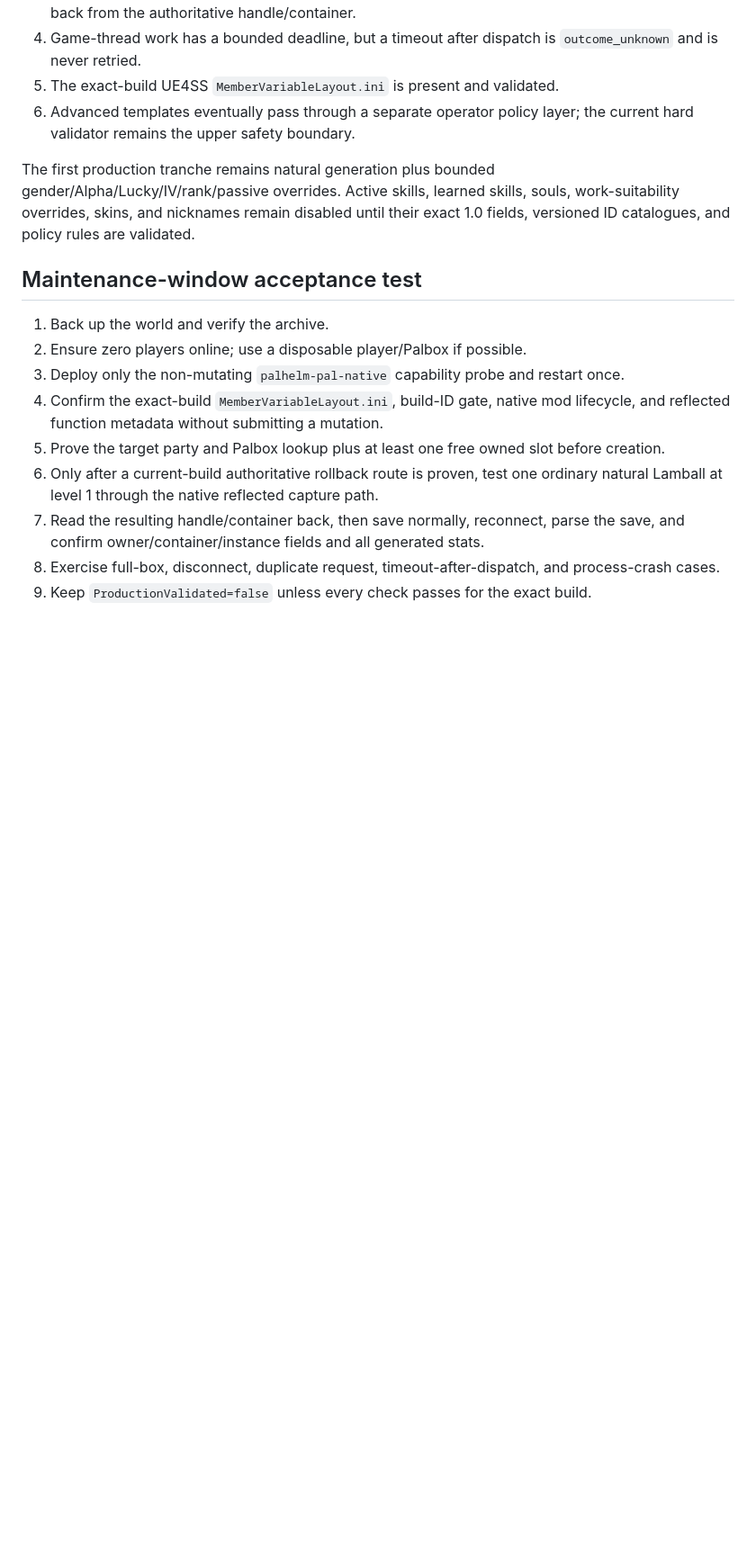
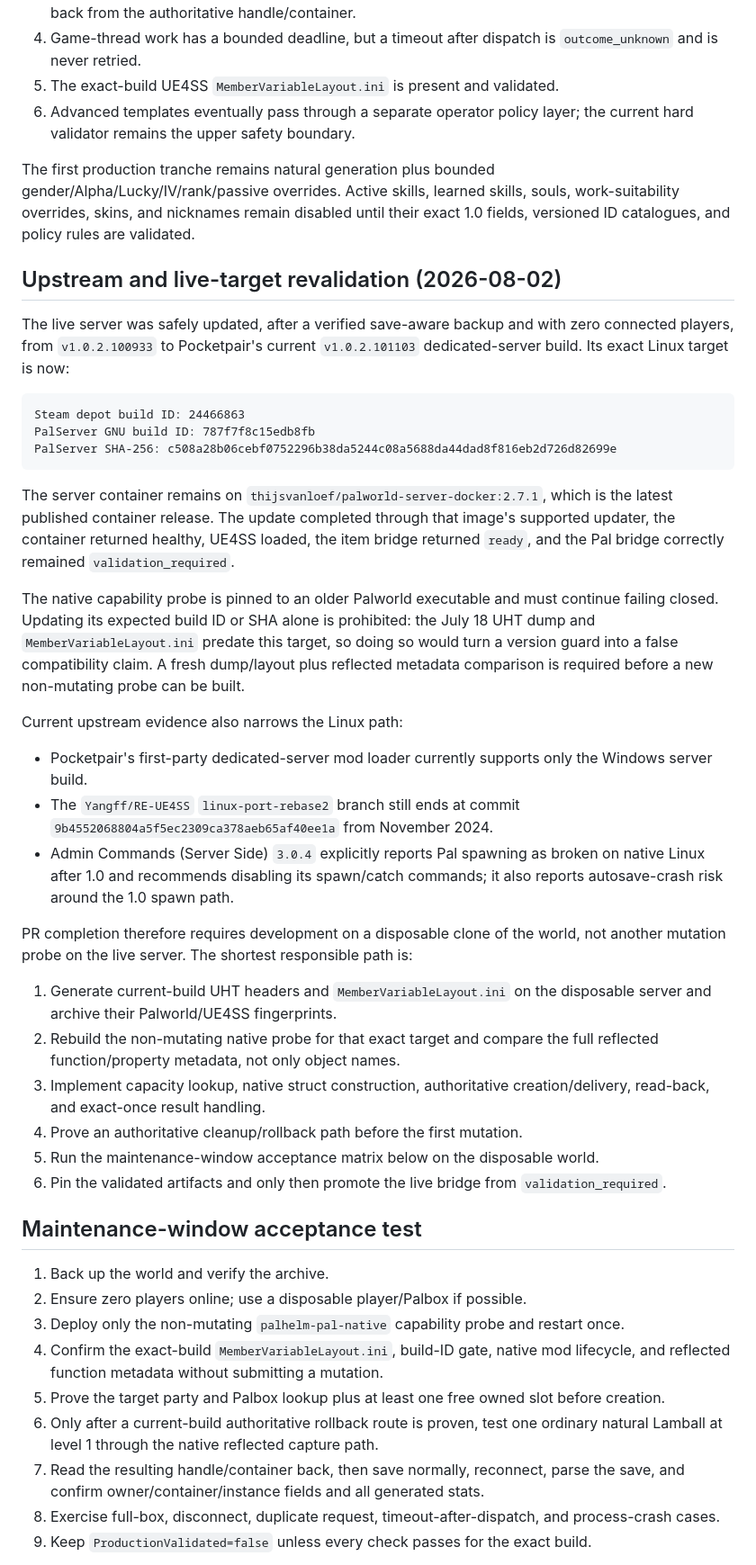
Before and after one commit to 8tp/palhelm, a Markdown page: docs/GIVE-PAL-PLAN.md, the part around one of its changes. Shown at 90% size. GitHub-like rendering; blank space fills up the shorter version.

````diff
--- a/docs/GIVE-PAL-PLAN.md
+++ b/docs/GIVE-PAL-PLAN.md
@@ -182,6 +183,56 @@ gender/Alpha/Lucky/IV/rank/passive overrides. Active skills, learned skills,
 souls, work-suitability overrides, skins, and nicknames remain disabled until
 their exact 1.0 fields, versioned ID catalogues, and policy rules are validated.
 
+## Upstream and live-target revalidation (2026-08-02)
+
+The live server was safely updated, after a verified save-aware backup and with
+zero connected players, from `v1.0.2.100933` to Pocketpair's current
+`v1.0.2.101103` dedicated-server build. Its exact Linux target is now:
+
+```text
+Steam depot build ID: 24466863
+PalServer GNU build ID: 787f7f8c15edb8fb
+PalServer SHA-256: c508a28b06cebf0752296b38da5244c08a5688da44dad8f816eb2d726d82699e
+```
+
+The server container remains on `thijsvanloef/palworld-server-docker:2.7.1`,
+which is the latest published container release. The update completed through
+that image's supported updater, the container returned healthy, UE4SS loaded,
+the item bridge returned `ready`, and the Pal bridge correctly remained
+`validation_required`.
+
+The native capability probe is pinned to an older Palworld executable and must
+continue failing closed. Updating its expected build ID or SHA alone is
+prohibited: the July 18 UHT dump and `MemberVariableLayout.ini` predate this
+target, so doing so would turn a version guard into a false compatibility claim.
+A fresh dump/layout plus reflected metadata comparison is required before a new
+non-mutating probe can be built.
+
+Current upstream evidence also narrows the Linux path:
+
+- Pocketpair's first-party dedicated-server mod loader currently supports only
+  the Windows server build.
+- The `Yangff/RE-UE4SS` `linux-port-rebase2` branch still ends at commit
+  `9b4552068804a5f5ec2309ca378aeb65af40ee1a` from November 2024.
+- Admin Commands (Server Side) `3.0.4` explicitly reports Pal spawning as broken
+  on native Linux after 1.0 and recommends disabling its spawn/catch commands;
+  it also reports autosave-crash risk around the 1.0 spawn path.
+
+PR completion therefore requires development on a disposable clone of the
+world, not another mutation probe on the live server. The shortest responsible
+path is:
+
+1. Generate current-build UHT headers and `MemberVariableLayout.ini` on the
+   disposable server and archive their Palworld/UE4SS fingerprints.
+2. Rebuild the non-mutating native probe for that exact target and compare the
+   full reflected function/property metadata, not only object names.
+3. Implement capacity lookup, native struct construction, authoritative
+   creation/delivery, read-back, and exact-once result handling.
+4. Prove an authoritative cleanup/rollback path before the first mutation.
+5. Run the maintenance-window acceptance matrix below on the disposable world.
+6. Pin the validated artifacts and only then promote the live bridge from
+   `validation_required`.
+
 ## Maintenance-window acceptance test
 
 1. Back up the world and verify the archive.
````
Also changed, not shown: other parts of docs/GIVE-PAL-PLAN.md (+3 -2 lines), mods/palhelm-pal-native/README.md (+10 -2 lines).
